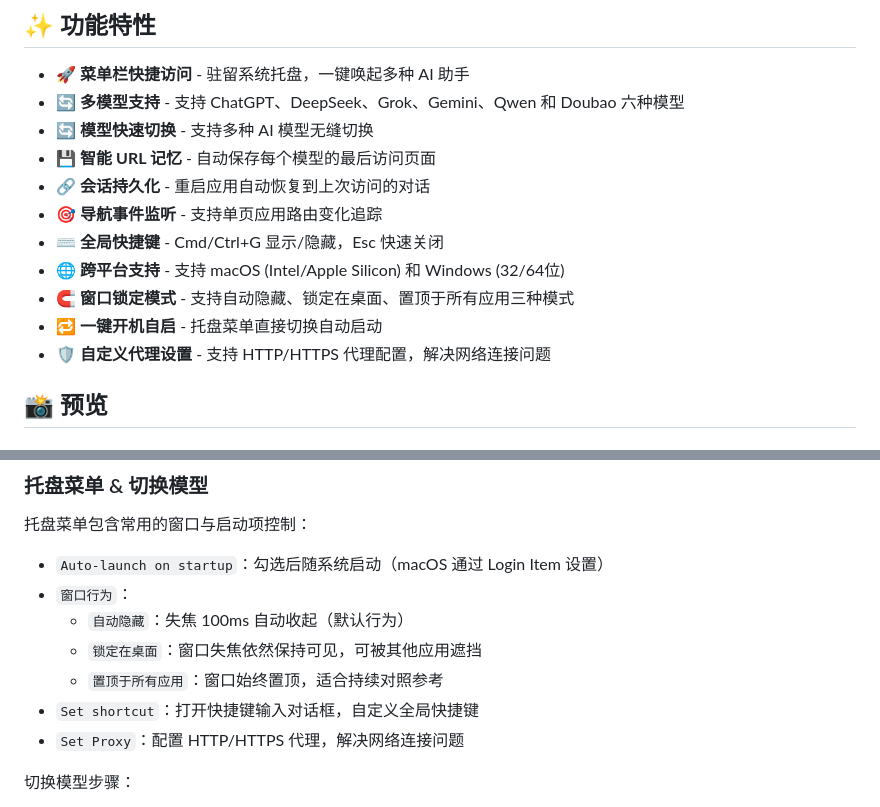
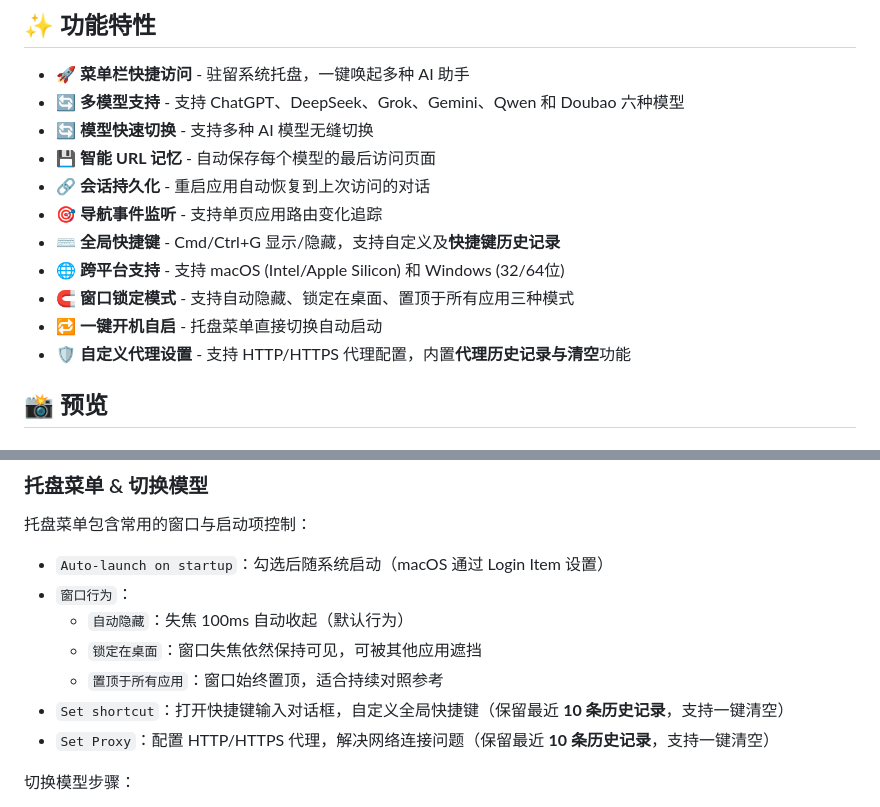
Before and after one commit to xcy960815/mac-desktop-chatgpt, a Markdown page: readme.md, 2 parts joined by grey strips. Drawn GitHub-style.

Commit message:
docs: 更新 README 添加快捷键与代理历史记录等功能说明 [skip ci]

```diff
--- a/readme.md
+++ b/readme.md
@@ -40,11 +40,11 @@
 - 💾 **智能 URL 记忆** - 自动保存每个模型的最后访问页面
 - 🔗 **会话持久化** - 重启应用自动恢复到上次访问的对话
 - 🎯 **导航事件监听** - 支持单页应用路由变化追踪
-- ⌨️ **全局快捷键** - Cmd/Ctrl+G 显示/隐藏，Esc 快速关闭
+- ⌨️ **全局快捷键** - Cmd/Ctrl+G 显示/隐藏，支持自定义及**快捷键历史记录**
 - 🌐 **跨平台支持** - 支持 macOS (Intel/Apple Silicon) 和 Windows (32/64位)
 - 🧲 **窗口锁定模式** - 支持自动隐藏、锁定在桌面、置顶于所有应用三种模式
 - 🔁 **一键开机自启** - 托盘菜单直接切换自动启动
-- 🛡️ **自定义代理设置** - 支持 HTTP/HTTPS 代理配置，解决网络连接问题
+- 🛡️ **自定义代理设置** - 支持 HTTP/HTTPS 代理配置，内置**代理历史记录与清空**功能
 
 ## 📸 预览
 
@@ -185,8 +185,8 @@ pnpm run make:all
   - `自动隐藏`：失焦 100ms 自动收起（默认行为）
   - `锁定在桌面`：窗口失焦依然保持可见，可被其他应用遮挡
   - `置顶于所有应用`：窗口始终置顶，适合持续对照参考
-- `Set shortcut`：打开快捷键输入对话框，自定义全局快捷键
-- `Set Proxy`：配置 HTTP/HTTPS 代理，解决网络连接问题
+- `Set shortcut`：打开快捷键输入对话框，自定义全局快捷键（保留最近 **10 条历史记录**，支持一键清空）
+- `Set Proxy`：配置 HTTP/HTTPS 代理，解决网络连接问题（保留最近 **10 条历史记录**，支持一键清空）
 
 切换模型步骤：
 
```
